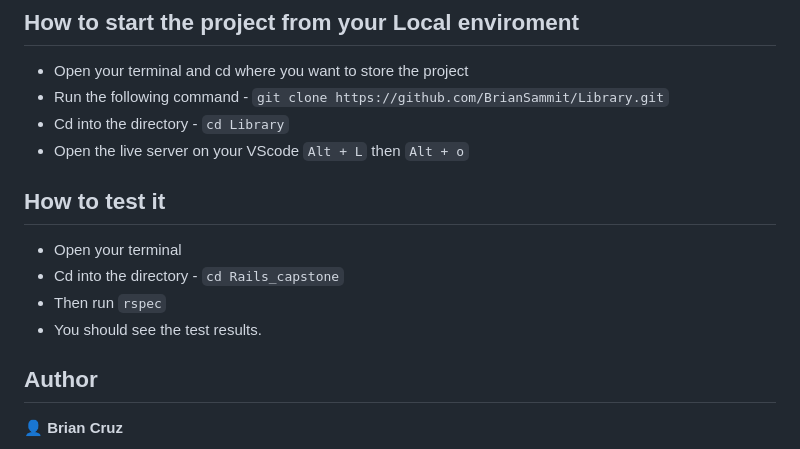
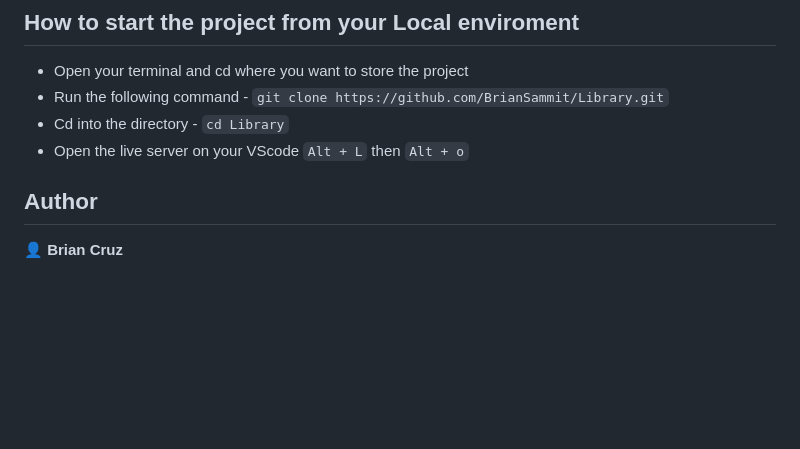
Before and after one commit to BrianSammit/Library.github.io, a Markdown page: README.md, the part around the change printed below. Drawn GitHub-style; blank space fills up the shorter version.

```diff
--- a/README.md
+++ b/README.md
@@ -21,14 +22,6 @@ This is a project that contains a small Library app, that was created with Javas
 - Run the following command - `git clone https://github.com/BrianSammit/Library.git`
 - Cd into the directory - `cd Library`
 - Open the live server on your VScode `Alt + L` then `Alt + o`
-
-
-## How to test it
-
-- Open your terminal
-- Cd into the directory - `cd Rails_capstone`
-- Then run `rspec`
-- You should see the test results.
 
 ## Author
 
```
Also changed, not shown: other parts of README.md (+4 -3 lines), assets/img/screen-1.png (added), assets/img/screen-2.png (added), assets/img/screen.png (added).
